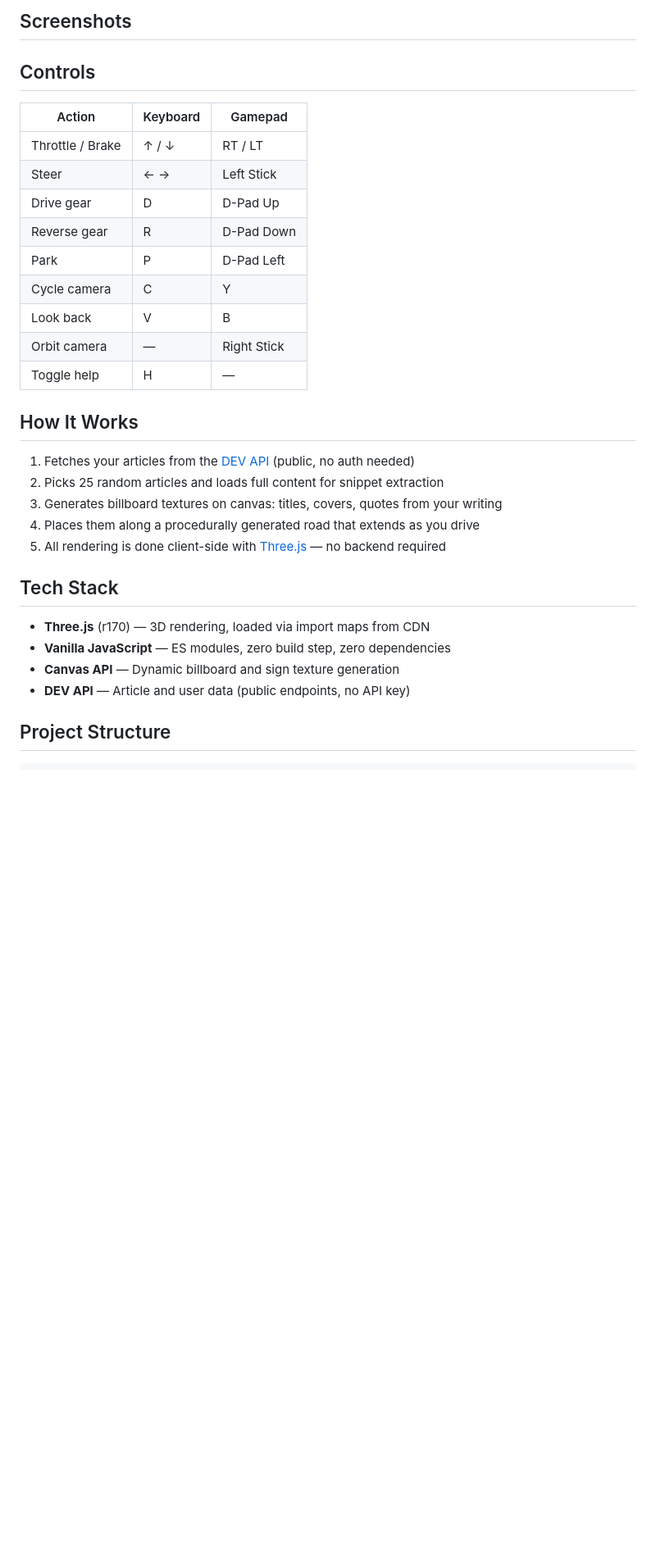
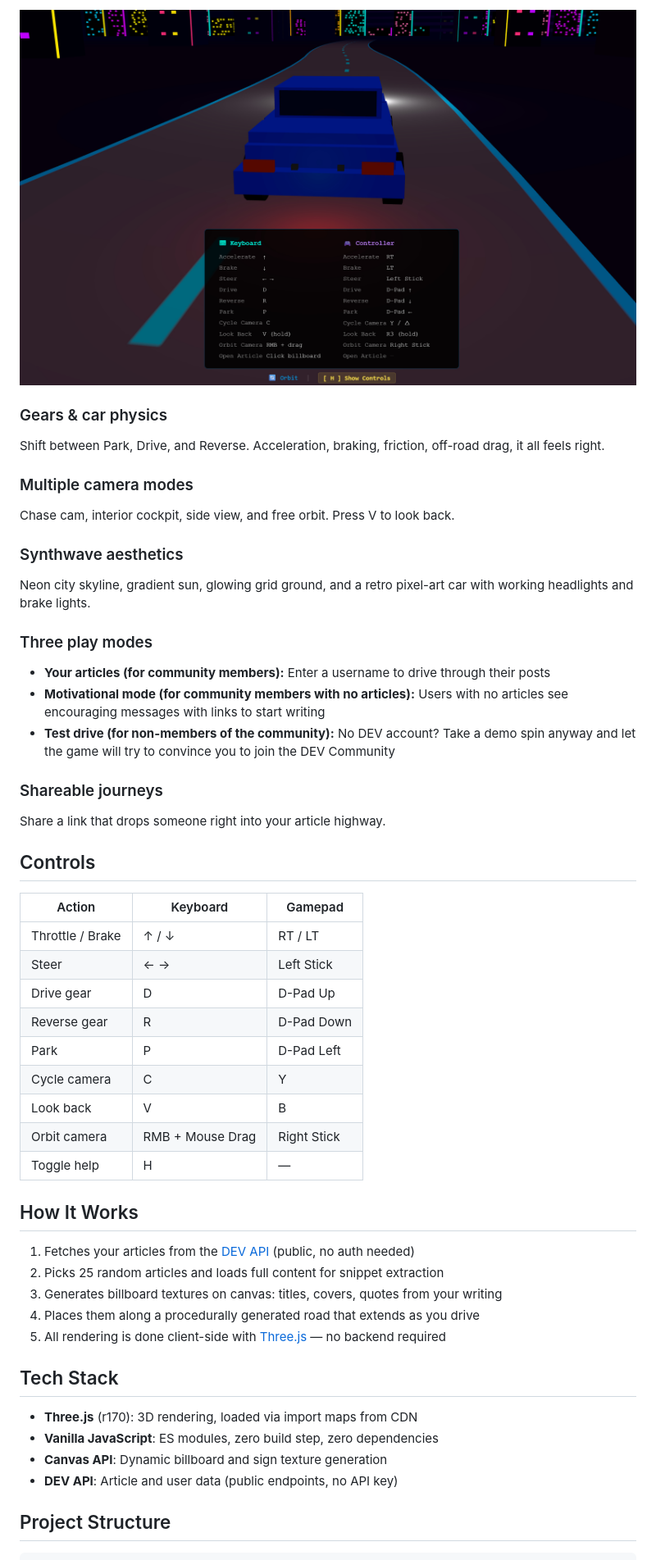
Before and after one commit to georgekobaidze/sunday-dev-drive, a Markdown page: README.md, the part around the change printed below. Shown: that part at 82% size. Rendered like a GitHub page; pictures changed too: assets/screenshots/controls.jpg (added); blank space fills up the shorter version.

```diff
--- a/README.md
+++ b/README.md
@@ -36,28 +35,40 @@ Built for the [DEV Weekend Challenge: Build for Your Community](https://dev.to/c
 
-## Screenshots
+![Controls](assets/screenshots/controls.jpg)
 
-<!-- TODO: Add 3-4 screenshots here, suggested:
-  1. Start screen with username input
-  2. Driving with article billboards visible
-  3. Overhead billboard close-up / stat signs
-  4. Interior camera view
-  Place images in assets/screenshots/ and reference like:
-  ![Description](assets/screenshots/filename.png)
--->
+### Gears & car physics
+
+Shift between Park, Drive, and Reverse. Acceleration, braking, friction, off-road drag, it all feels right.
+
+### Multiple camera modes
+
+Chase cam, interior cockpit, side view, and free orbit. Press V to look back.
+
+### Synthwave aesthetics
+
+Neon city skyline, gradient sun, glowing grid ground, and a retro pixel-art car with working headlights and brake lights.
+
+### Three play modes
+- **Your articles (for community members):** Enter a username to drive through their posts
+- **Motivational mode (for community members with no articles):** Users with no articles see encouraging messages with links to start writing
+- **Test drive (for non-members of the community):** No DEV account? Take a demo spin anyway and let the game will try to convince you to join the DEV Community
+
+### Shareable journeys
+
+Share a link that drops someone right into your article highway.
 
 ## Controls
 
-| Action           | Keyboard | Gamepad     |
-| ---------------- | -------- | ----------- |
-| Throttle / Brake | ↑ / ↓    | RT / LT     |
-| Steer            | ← →      | Left Stick  |
-| Drive gear       | D        | D-Pad Up    |
-| Reverse gear     | R        | D-Pad Down  |
-| Park             | P        | D-Pad Left  |
-| Cycle camera     | C        | Y           |
-| Look back        | V        | B           |
-| Orbit camera     | —        | Right Stick |
-| Toggle help      | H        | —           |
+| Action           | Keyboard         | Gamepad     |
+| ---------------- | ---------------- | ----------- |
+| Throttle / Brake | ↑ / ↓            | RT / LT     |
+| Steer            | ← →              | Left Stick  |
+| Drive gear       | D                | D-Pad Up    |
+| Reverse gear     | R                | D-Pad Down  |
+| Park             | P                | D-Pad Left  |
+| Cycle camera     | C                | Y           |
+| Look back        | V                | B           |
+| Orbit camera     | RMB + Mouse Drag | Right Stick |
+| Toggle help      | H                | —           |
 
 ## How It Works
 
@@ -69,10 +80,10 @@ Built for the [DEV Weekend Challenge: Build for Your Community](https://dev.to/c
 
 ## Tech Stack
 
-- **Three.js** (r170) — 3D rendering, loaded via import maps from CDN
-- **Vanilla JavaScript** — ES modules, zero build step, zero dependencies
-- **Canvas API** — Dynamic billboard and sign texture generation
-- **DEV API** — Article and user data (public endpoints, no API key)
+- **Three.js** (r170): 3D rendering, loaded via import maps from CDN
+- **Vanilla JavaScript**: ES modules, zero build step, zero dependencies
+- **Canvas API**: Dynamic billboard and sign texture generation
+- **DEV API**: Article and user data (public endpoints, no API key)
 
 ## Project Structure
 
```
Also changed, not shown: other parts of README.md (+13 -14 lines), assets/screenshots/interior.jpg (added), assets/screenshots/overhead_billboards.jpg (added), assets/screenshots/road_signs.jpg (added), assets/screenshots/roadside_banner.jpg (added).
